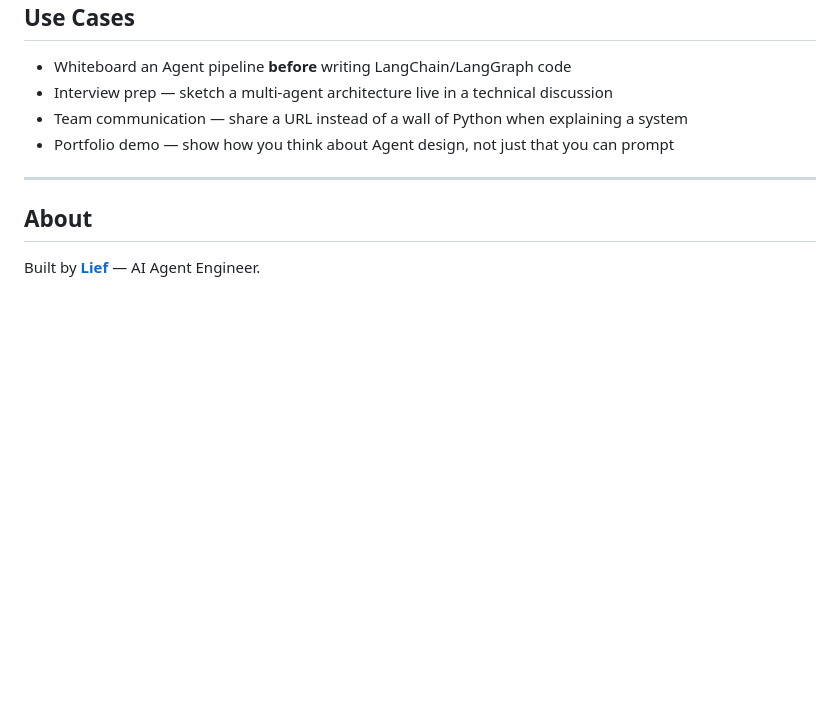
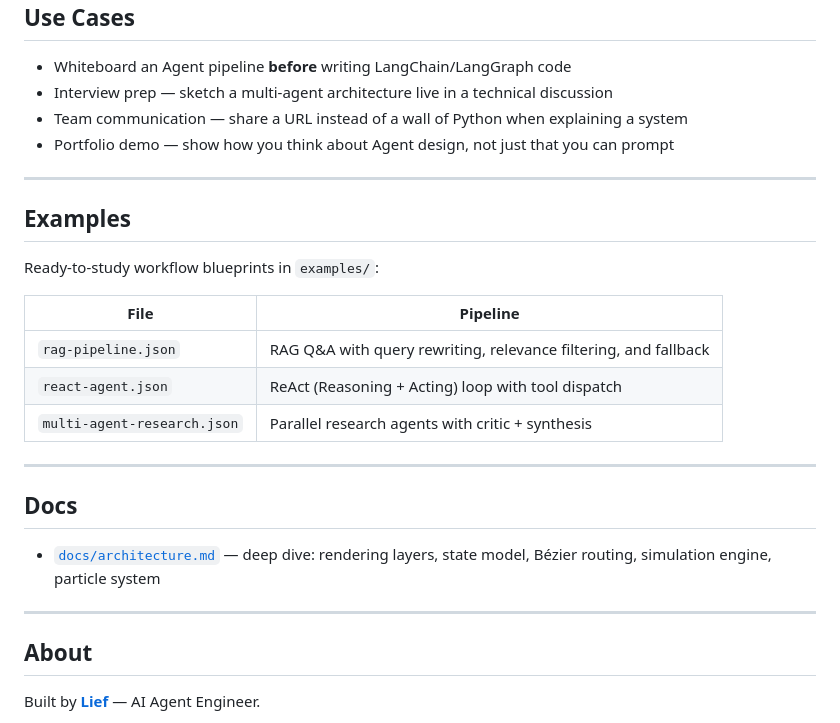
Before and after one commit to LIAlia111/agent-flow-visualizer, a Markdown page: README.md, the part around the change. Rendered like a GitHub page; blank space fills up the shorter version.

Commit message:
auto: README.md 2026-06-17 19:19

```diff
--- a/README.md
+++ b/README.md
@@ -141,6 +141,24 @@ All colors are CSS custom properties in `:root`. Swap `--node-*` and `--bg-*` to
 
 ---
 
+## Examples
+
+Ready-to-study workflow blueprints in `examples/`:
+
+| File | Pipeline |
+|------|----------|
+| `rag-pipeline.json` | RAG Q&A with query rewriting, relevance filtering, and fallback |
+| `react-agent.json` | ReAct (Reasoning + Acting) loop with tool dispatch |
+| `multi-agent-research.json` | Parallel research agents with critic + synthesis |
+
+---
+
+## Docs
+
+- [`docs/architecture.md`](docs/architecture.md) — deep dive: rendering layers, state model, Bézier routing, simulation engine, particle system
+
+---
+
 ## About
 
 Built by **[Lief](https://lief.liaolief.com)** — AI Agent Engineer.
```
